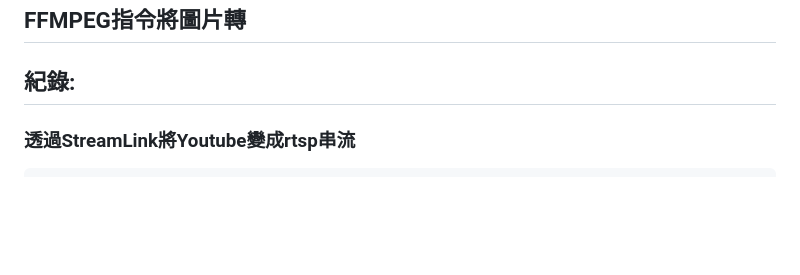
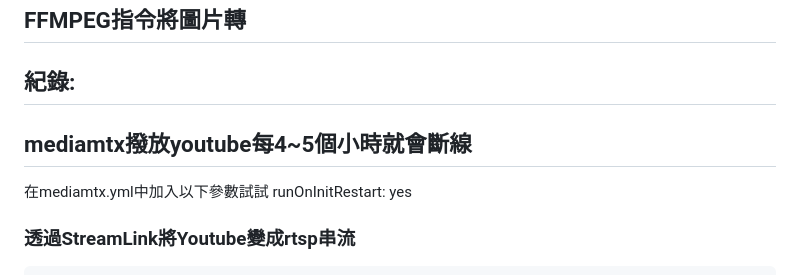
Before and after one commit to xwater8/Taitung-Duoliang-Train-Detect-System, a Markdown page: README.md, the part around the change. Drawn GitHub-style; blank space fills up the shorter version.

````diff
--- a/README.md
+++ b/README.md
@@ -17,6 +17,12 @@
 ## FFMPEG指令將圖片轉
 
 ## 紀錄:
+
+## mediamtx撥放youtube每4~5個小時就會斷線
+在mediamtx.yml中加入以下參數試試
+runOnInitRestart: yes
+
+
 ### 透過StreamLink將Youtube變成rtsp串流
 ```
 #安裝streamlink
````
